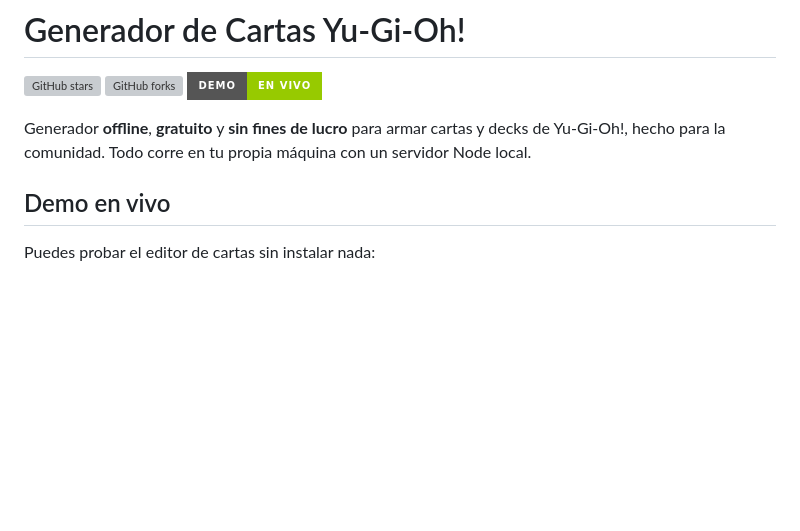
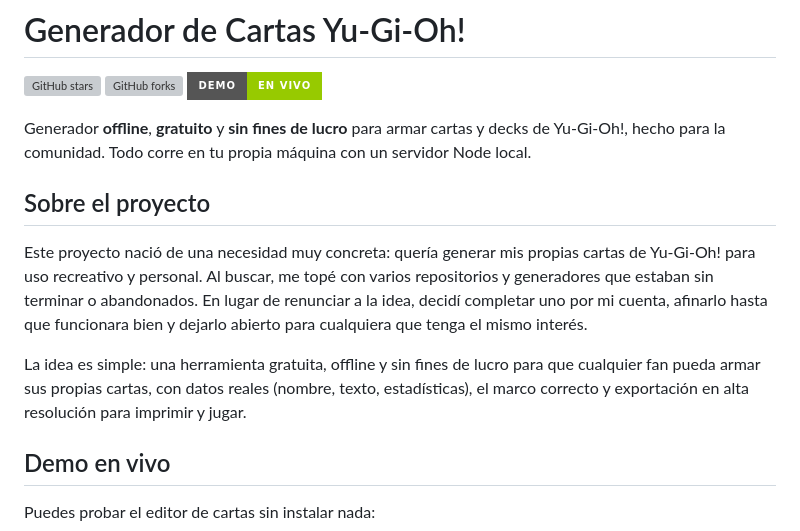
Before and after one commit to carloslatta/generador-de-cartas, a Markdown page: README.md, the part around the change. GitHub-like rendering; badges without logos; blank space fills up the shorter version; grey boxes are pictures that could not be loaded.

Commit message:
docs: añadir sección 'Sobre el proyecto' con el origen e intención del proyecto

```diff
--- a/README.md
+++ b/README.md
@@ -5,6 +5,12 @@
 [![GitHub Pages](https://img.shields.io/badge/demo-en%20vivo-green?style=for-the-badge)](https://carloslatta.github.io/generador-de-cartas/)
 
 Generador **offline**, **gratuito** y **sin fines de lucro** para armar cartas y decks de Yu-Gi-Oh!, hecho para la comunidad. Todo corre en tu propia máquina con un servidor Node local.
+
+## Sobre el proyecto
+
+Este proyecto nació de una necesidad muy concreta: quería generar mis propias cartas de Yu-Gi-Oh! para uso recreativo y personal. Al buscar, me topé con varios repositorios y generadores que estaban sin terminar o abandonados. En lugar de renunciar a la idea, decidí completar uno por mi cuenta, afinarlo hasta que funcionara bien y dejarlo abierto para cualquiera que tenga el mismo interés.
+
+La idea es simple: una herramienta gratuita, offline y sin fines de lucro para que cualquier fan pueda armar sus propias cartas, con datos reales (nombre, texto, estadísticas), el marco correcto y exportación en alta resolución para imprimir y jugar.
 
 ## Demo en vivo
 
```
